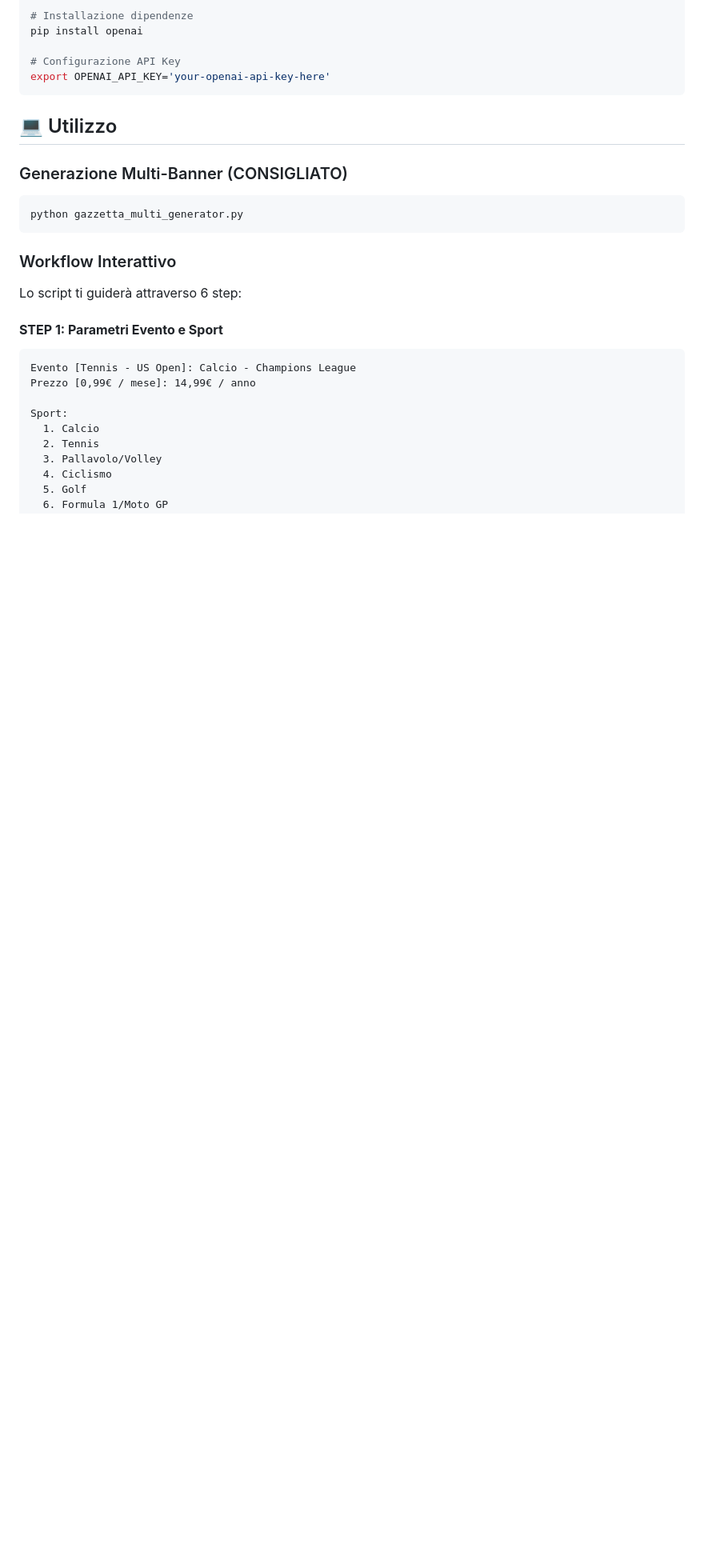
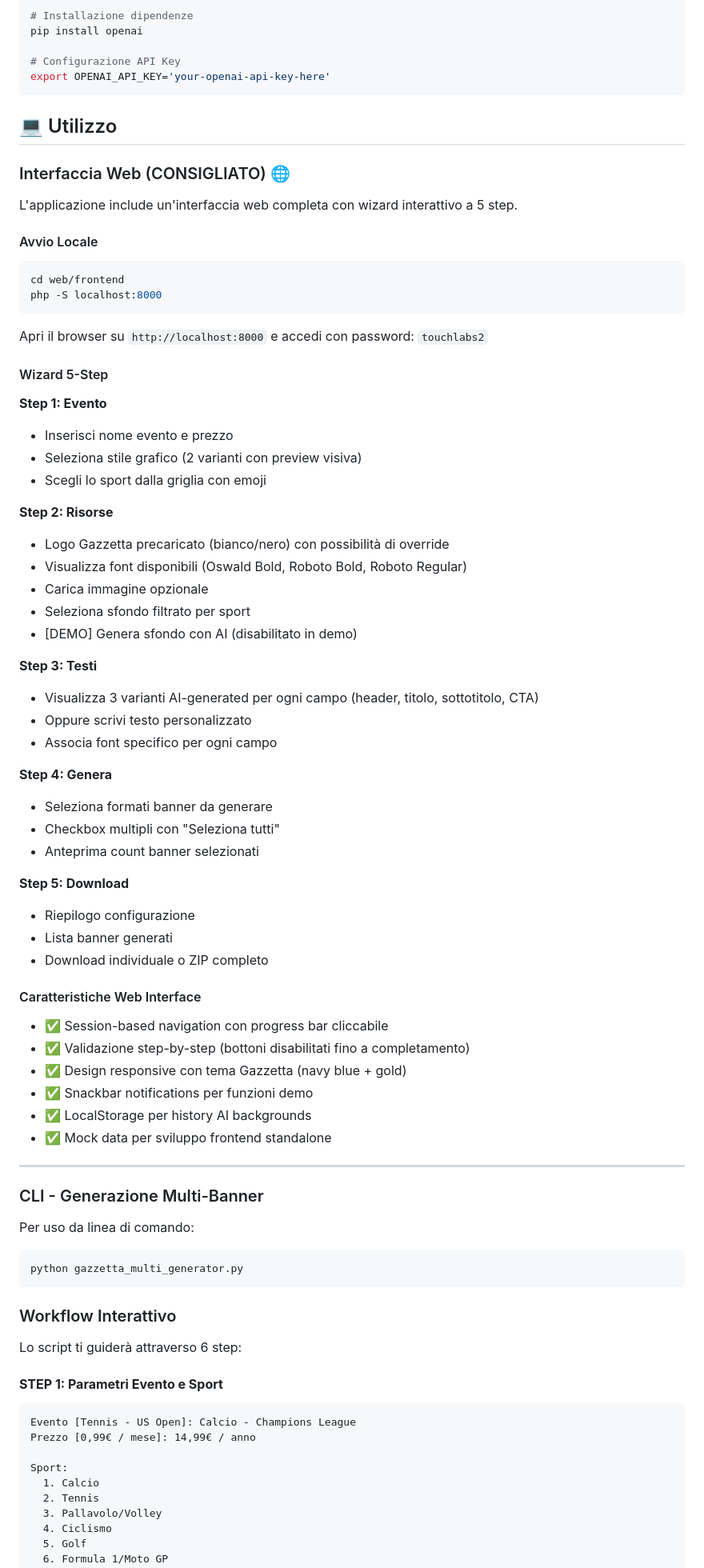
Before and after one commit to MyFranzDev/gazzettaSVG, a Markdown page: README.md, the part around one of its changes. Shown at 80% size. Drawn GitHub-style; blank space fills up the shorter version.

Commit message:
Update documentation with web interface section
Added comprehensive documentation for the new PHP web interface:

- Web interface as recommended usage method
- 5-step wizard workflow description
- Local development setup instructions
- Features list (session management, validations, responsive design)
- Updated project structure with web/ folder
- Reorganized usage section (web first, CLI second)

The CLI workflow remains documented but web interface is now
presented as the primary user-facing tool.

🤖 Generated with [Claude Code](https://claude.com/claude-code)

Co-Authored-By: Claude <noreply@anthropic.com>

````diff
--- a/README.md
+++ b/README.md
@@ -38,7 +39,62 @@ export OPENAI_API_KEY='your-openai-api-key-here'
 
 ## 💻 Utilizzo
 
-### Generazione Multi-Banner (CONSIGLIATO)
+### Interfaccia Web (CONSIGLIATO) 🌐
+
+L'applicazione include un'interfaccia web completa con wizard interattivo a 5 step.
+
+#### Avvio Locale
+
+```bash
+cd web/frontend
+php -S localhost:8000
+```
+
+Apri il browser su `http://localhost:8000` e accedi con password: `touchlabs2`
+
+#### Wizard 5-Step
+
+**Step 1: Evento**
+- Inserisci nome evento e prezzo
+- Seleziona stile grafico (2 varianti con preview visiva)
+- Scegli lo sport dalla griglia con emoji
+
+**Step 2: Risorse**
+- Logo Gazzetta precaricato (bianco/nero) con possibilità di override
+- Visualizza font disponibili (Oswald Bold, Roboto Bold, Roboto Regular)
+- Carica immagine opzionale
+- Seleziona sfondo filtrato per sport
+- [DEMO] Genera sfondo con AI (disabilitato in demo)
+
+**Step 3: Testi**
+- Visualizza 3 varianti AI-generated per ogni campo (header, titolo, sottotitolo, CTA)
+- Oppure scrivi testo personalizzato
+- Associa font specifico per ogni campo
+
+**Step 4: Genera**
+- Seleziona formati banner da generare
+- Checkbox multipli con "Seleziona tutti"
+- Anteprima count banner selezionati
+
+**Step 5: Download**
+- Riepilogo configurazione
+- Lista banner generati
+- Download individuale o ZIP completo
+
+#### Caratteristiche Web Interface
+
+- ✅ Session-based navigation con progress bar cliccabile
+- ✅ Validazione step-by-step (bottoni disabilitati fino a completamento)
+- ✅ Design responsive con tema Gazzetta (navy blue + gold)
+- ✅ Snackbar notifications per funzioni demo
+- ✅ LocalStorage per history AI backgrounds
+- ✅ Mock data per sviluppo frontend standalone
+
+---
+
+### CLI - Generazione Multi-Banner
+
+Per uso da linea di comando:
 
 ```bash
 python gazzetta_multi_generator.py
````
Also changed, not shown: other parts of README.md (+21 -4 lines).
